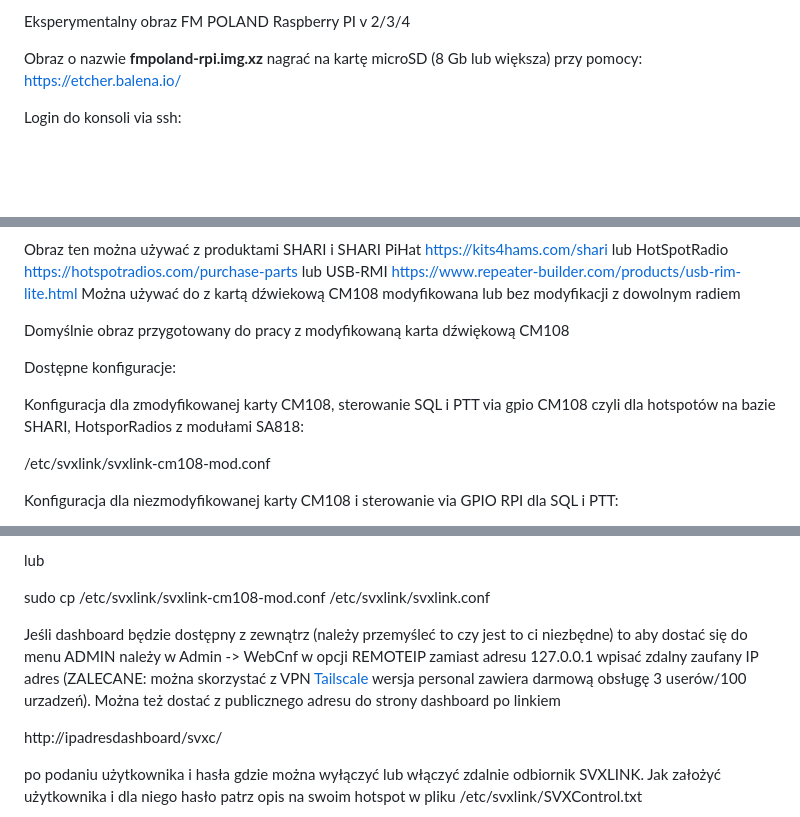
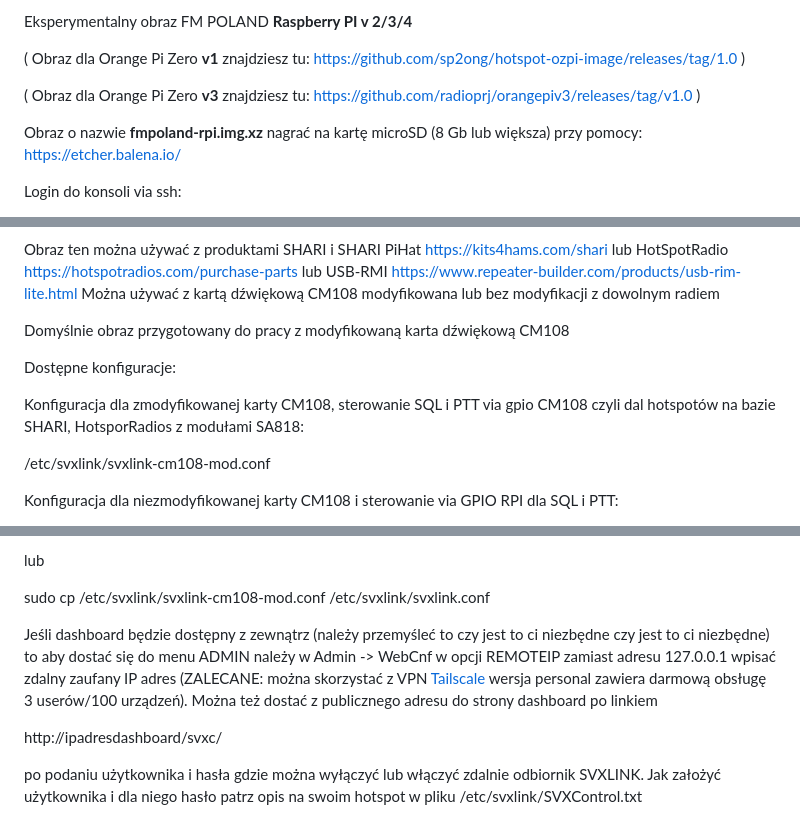
Before and after one commit to FM-POLAND/hotspot-rpi-image, a Markdown page: README.md, 3 parts joined by grey strips. Drawn GitHub-style; blank space fills up the shorter version.

```diff
--- a/README.md
+++ b/README.md
@@ -1,4 +1,8 @@
-Eksperymentalny obraz FM POLAND Raspberry PI v 2/3/4
+Eksperymentalny obraz FM POLAND **Raspberry PI v 2/3/4**
+
+( Obraz dla Orange Pi Zero **v1** znajdziesz tu: https://github.com/sp2ong/hotspot-ozpi-image/releases/tag/1.0 )
+
+( Obraz dla Orange Pi Zero **v3** znajdziesz tu:  https://github.com/radioprj/orangepiv3/releases/tag/v1.0 )
 
 Obraz o nazwie **fmpoland-rpi.img.xz** nagrać na kartę microSD (8 Gb lub większa) przy pomocy: https://etcher.balena.io/
 
@@ -41,14 +46,14 @@ w których są istotne informacje do dostępnych ustawień
 ![Admin Menu](https://github.com/FM-POLAND/hotspot-rpi-image/blob/main/admin-menu.png)
 
 Obraz ten można używać z produktami SHARI i SHARI PiHat https://kits4hams.com/shari lub HotSpotRadio https://hotspotradios.com/purchase-parts lub USB-RMI https://www.repeater-builder.com/products/usb-rim-lite.html
-Można używać do z kartą dźwiekową CM108 modyfikowana lub bez modyfikacji z dowolnym radiem
+Można używać  z kartą dźwiękową CM108 modyfikowana lub bez modyfikacji z dowolnym radiem
 
 Domyślnie obraz przygotowany do pracy z modyfikowaną karta dźwiękową CM108
 
 Dostępne konfiguracje:
 
 Konfiguracja dla zmodyfikowanej karty CM108, sterowanie SQL i PTT via gpio CM108
-czyli dla hotspotów na bazie SHARI, HotsporRadios z modułami SA818:
+czyli dal hotspotów na bazie SHARI, HotsporRadios z modułami SA818:
 
 /etc/svxlink/svxlink-cm108-mod.conf
 
@@ -66,7 +71,7 @@ lub
 
 sudo cp /etc/svxlink/svxlink-cm108-mod.conf /etc/svxlink/svxlink.conf
 
-Jeśli dashboard będzie dostępny z zewnątrz (należy przemyśleć to czy jest to ci niezbędne)  to aby dostać się do menu ADMIN należy w Admin -> WebCnf w opcji REMOTEIP zamiast adresu 127.0.0.1 wpisać zdalny zaufany IP adres (ZALECANE: można skorzystać z VPN [Tailscale](https://tailscale.com/) wersja personal zawiera darmową obsługę 3 userów/100 urzadzeń). Można też dostać z publicznego adresu do strony dashboard po linkiem
+Jeśli dashboard będzie dostępny z zewnątrz (należy przemyśleć to czy jest to ci niezbędne czy jest to ci niezbędne)  to aby dostać się do menu ADMIN należy w Admin -> WebCnf w opcji REMOTEIP zamiast adresu 127.0.0.1 wpisać zdalny zaufany IP adres (ZALECANE: można skorzystać z VPN [Tailscale](https://tailscale.com/) wersja personal zawiera darmową obsługę 3 userów/100 urządzeń). Można też dostać z publicznego adresu do strony dashboard po linkiem
 
 http://ipadresdashboard/svxc/
 
```
Also changed, not shown: other parts of README.md (+2 -2 lines).
